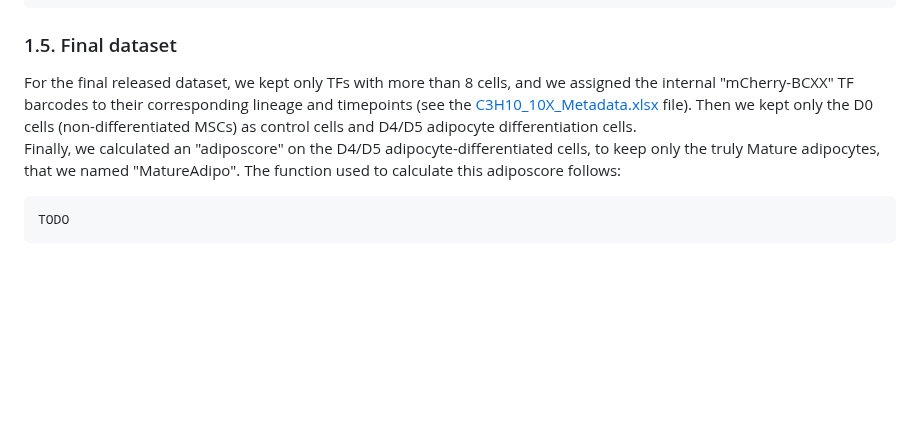
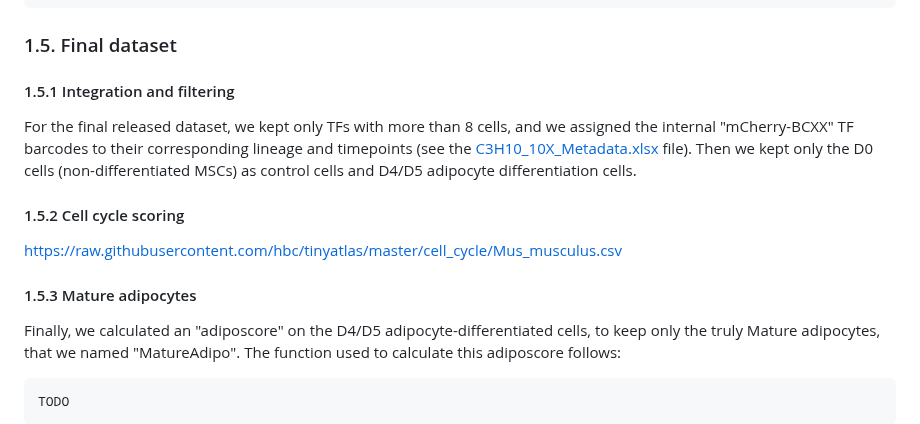
Before and after one commit to DeplanckeLab/TF-seq, a Markdown page: README.md, the part around the change. GitHub-like rendering; blank space fills up the shorter version.

````diff
--- a/README.md
+++ b/README.md
@@ -215,7 +215,16 @@ filtering_outlierCells("exp12-13", libsize_nmads = 6, features_nmads = 6, max_pc
 
 ### 1.5. Final dataset
 
+#### 1.5.1 Integration and filtering
+
 For the final released dataset, we kept only TFs with more than 8 cells, and we assigned the internal "mCherry-BCXX" TF barcodes to their corresponding lineage and timepoints (see the [C3H10_10X_Metadata.xlsx](metadata/C3H10_10X_Metadata.xlsx) file). Then we kept only the D0 cells (non-differentiated MSCs) as control cells and D4/D5 adipocyte differentiation cells.<br/>
+
+#### 1.5.2 Cell cycle scoring
+
+https://raw.githubusercontent.com/hbc/tinyatlas/master/cell_cycle/Mus_musculus.csv
+
+#### 1.5.3 Mature adipocytes
+
 Finally, we calculated an "adiposcore" on the D4/D5 adipocyte-differentiated cells, to keep only the truly Mature adipocytes, that we named "MatureAdipo". The function used to calculate this adiposcore follows:
 ```R
 TODO
````
